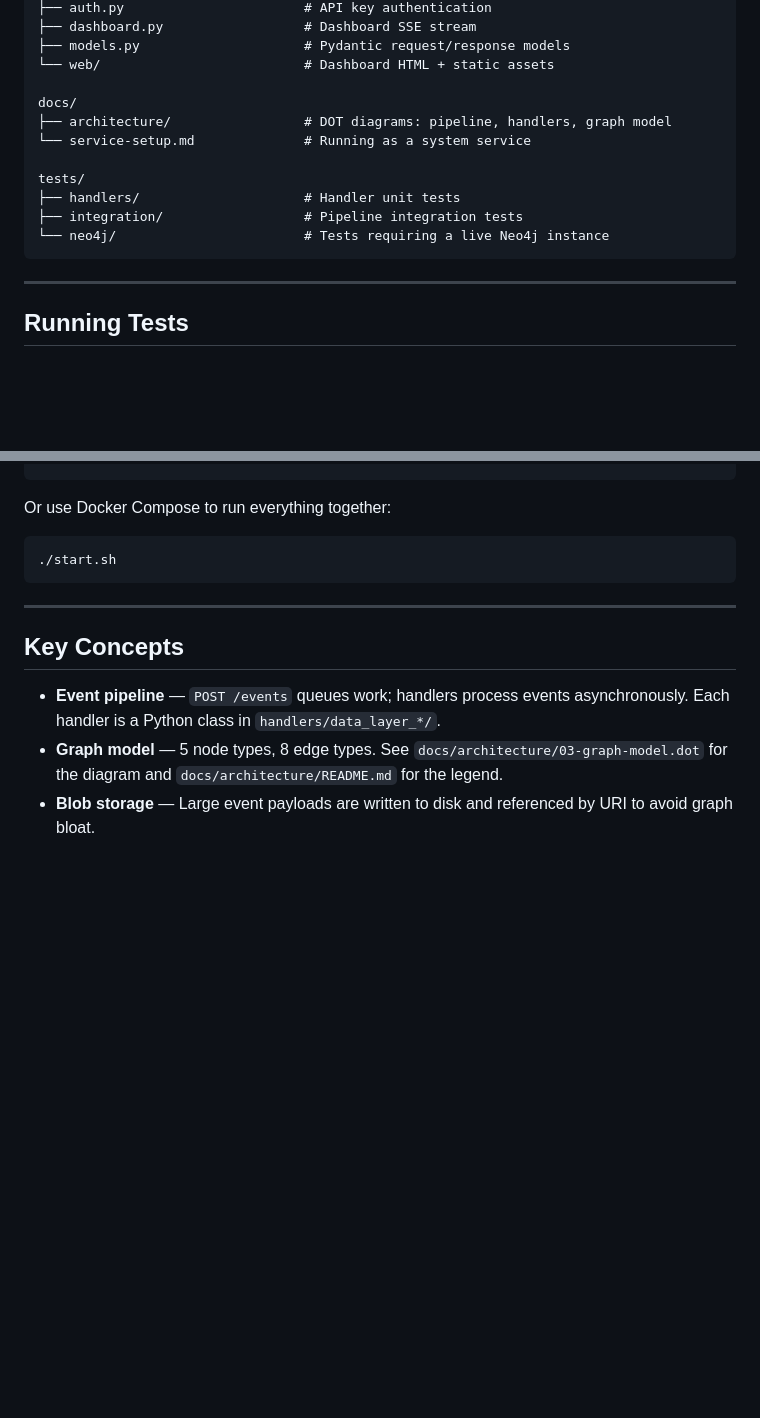
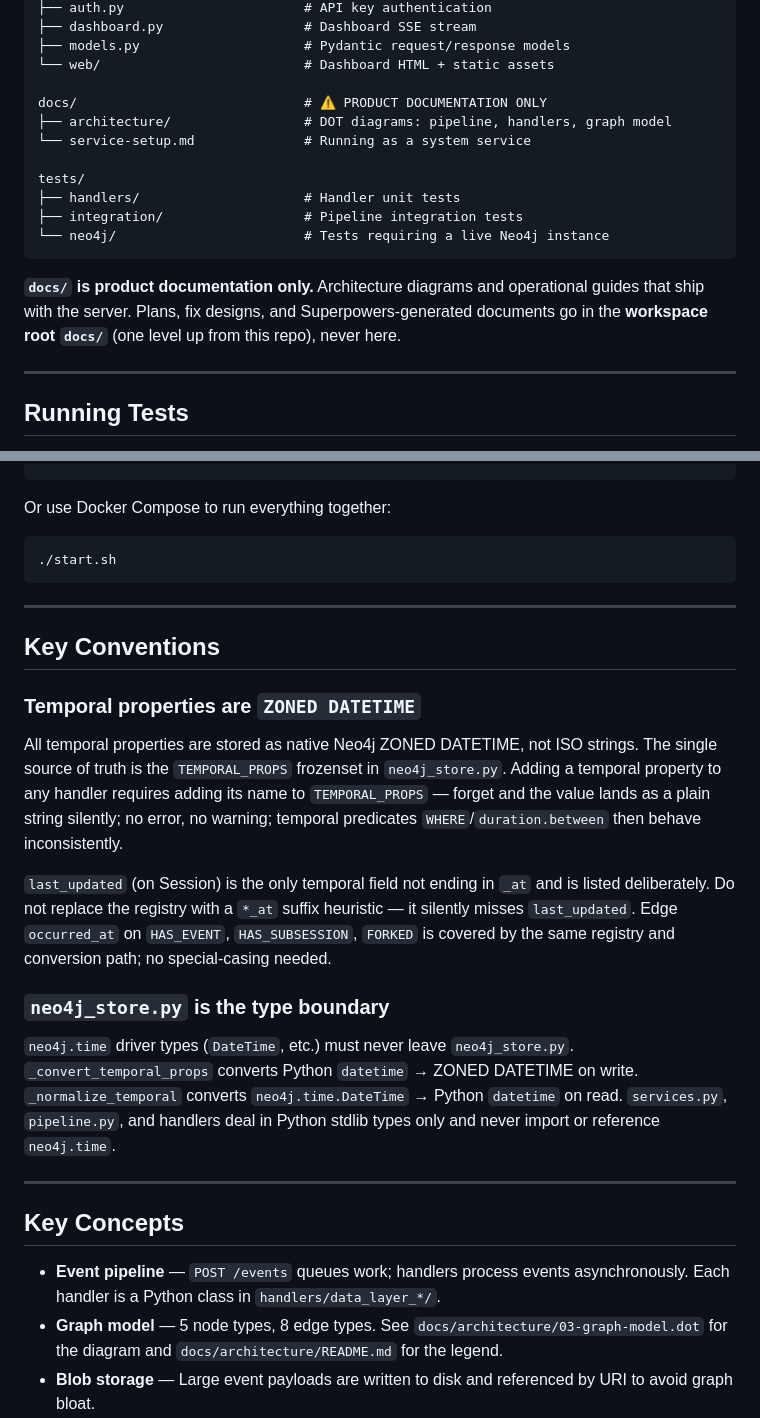
Before and after one commit to microsoft/amplifier-context-intelligence, a Markdown page: AGENTS.md, 2 parts joined by grey strips. Drawn GitHub-style; blank space fills up the shorter version.

Commit message:
docs(agents): document TEMPORAL_PROPS registry and neo4j.time boundary

````diff
--- a/AGENTS.md
+++ b/AGENTS.md
@@ -31,7 +31,7 @@ context_intelligence_server/      # FastAPI ingestion server
 ├── models.py                     # Pydantic request/response models
 └── web/                          # Dashboard HTML + static assets
 
-docs/
+docs/                             # ⚠️ PRODUCT DOCUMENTATION ONLY
 ├── architecture/                 # DOT diagrams: pipeline, handlers, graph model
 └── service-setup.md              # Running as a system service
 
@@ -40,6 +40,10 @@ tests/
 ├── integration/                  # Pipeline integration tests
 └── neo4j/                        # Tests requiring a live Neo4j instance
 ```
+
+**`docs/` is product documentation only.** Architecture diagrams and operational guides
+that ship with the server. Plans, fix designs, and Superpowers-generated documents go in
+the **workspace root `docs/`** (one level up from this repo), never here.
 
 ---
 
@@ -82,6 +86,31 @@ Or use Docker Compose to run everything together:
 
 ---
 
+## Key Conventions
+
+### Temporal properties are `ZONED DATETIME`
+
+All temporal properties are stored as native Neo4j ZONED DATETIME, not ISO strings.
+The single source of truth is the `TEMPORAL_PROPS` frozenset in `neo4j_store.py`.
+Adding a temporal property to any handler requires adding its name to `TEMPORAL_PROPS` — forget
+and the value lands as a plain string silently; no error, no warning; temporal predicates
+`WHERE`/`duration.between` then behave inconsistently.
+
+`last_updated` (on Session) is the only temporal field not ending in `_at` and is listed
+deliberately. Do not replace the registry with a `*_at` suffix heuristic — it silently misses
+`last_updated`. Edge `occurred_at` on `HAS_EVENT`, `HAS_SUBSESSION`, `FORKED` is covered by the
+same registry and conversion path; no special-casing needed.
+
+### `neo4j_store.py` is the type boundary
+
+`neo4j.time` driver types (`DateTime`, etc.) must never leave `neo4j_store.py`.
+`_convert_temporal_props` converts Python `datetime` → ZONED DATETIME on write.
+`_normalize_temporal` converts `neo4j.time.DateTime` → Python `datetime` on read.
+`services.py`, `pipeline.py`, and handlers deal in Python stdlib types only and never import
+or reference `neo4j.time`.
+
+---
+
 ## Key Concepts
 
 - **Event pipeline** — `POST /events` queues work; handlers process events asynchronously. Each handler is a Python class in `handlers/data_layer_*/`.
````
